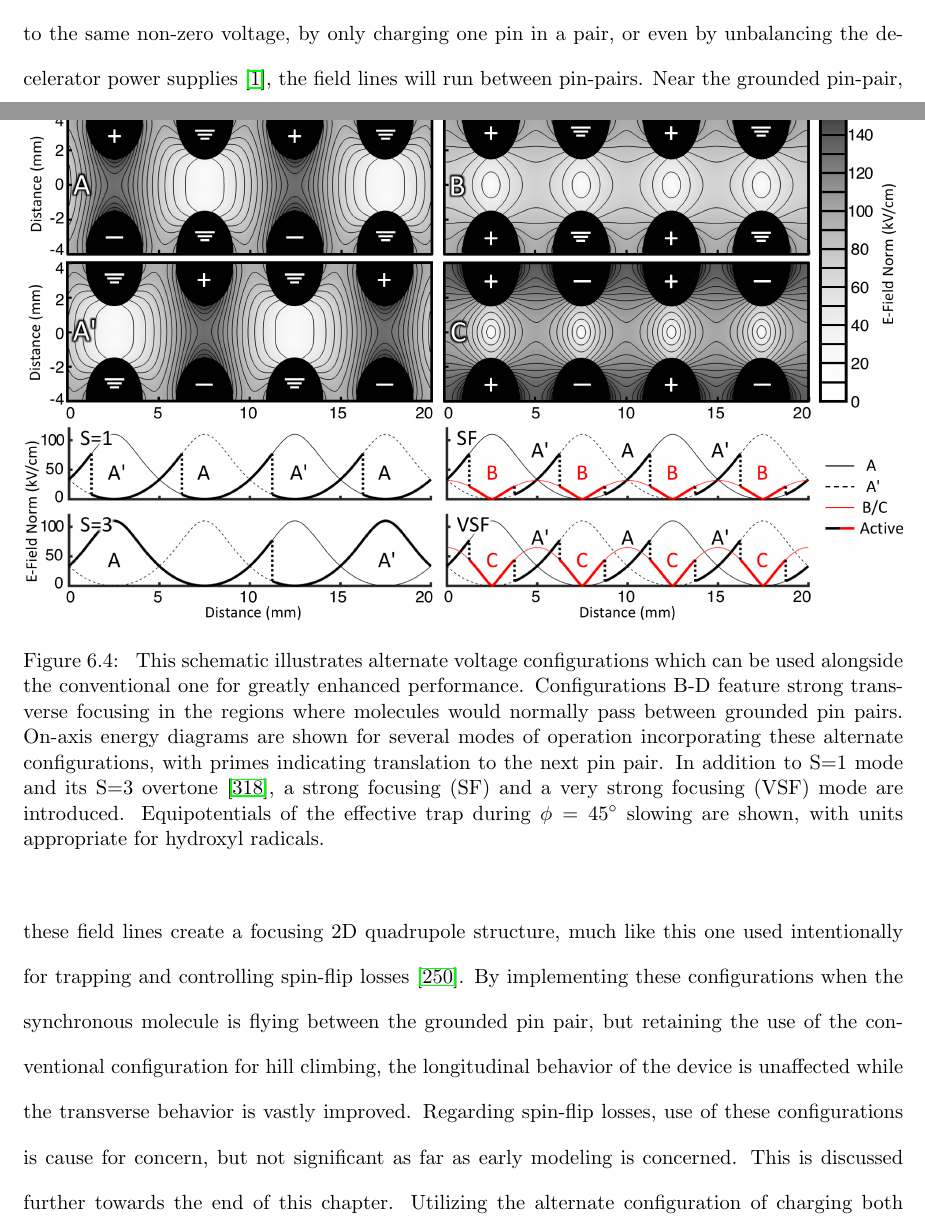
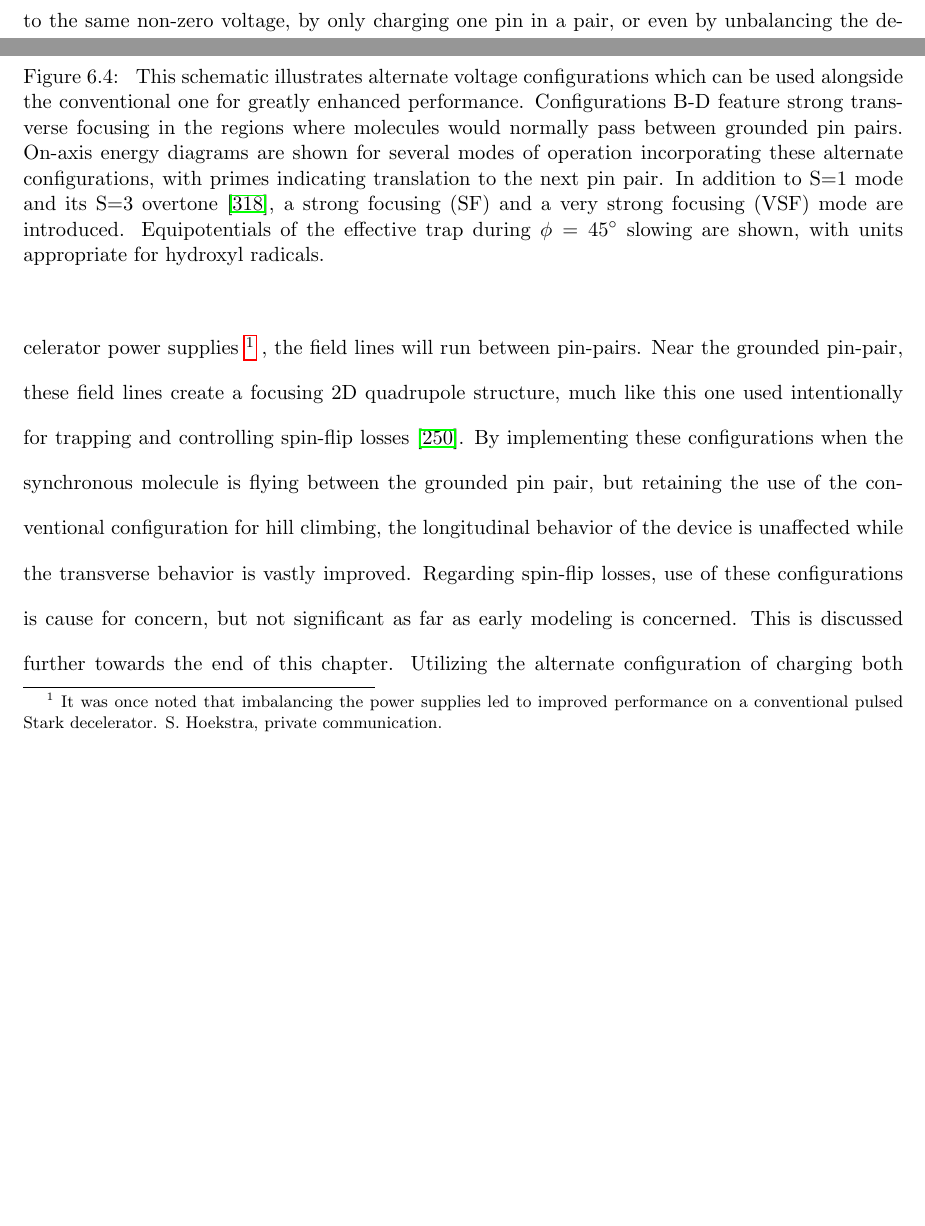
Before and after one commit to dreens/reens-phd-thesis, a LaTeX thesis (reens-full.tex, which reads Slowing/slowing.tex): two parts of pages 27 and 28 of 63, joined at a grey line, cut so that both start at the same text, the shorter picture padded with empty space. Compiled offline with pdfLaTeX.

Commit message:
Begin changing footnotes from fake citations to true footnotes. Add header and footer for local compile.
It will be very useful to be able to locally compile chapters individually. This is now possible by commenting/uncommenting a header and footer.

```diff
--- a/Slowing/slowing.tex
+++ b/Slowing/slowing.tex
@@ -187,7 +202,7 @@ This schematic illustrates alternate voltage configurations which can be used al
 
 
 Useful alternate configurations can be created by applying voltage in a way that is not balanced between adjacent pin pairs.
-Once an imbalance exists, by charging up both pins in a pair to the same non-zero voltage, by only charging one pin in a pair, or even by unbalancing the decelerator power supplies~\cite{Hoekstra2018}, the field lines will run between pin-pairs.
+Once an imbalance exists, by charging up both pins in a pair to the same non-zero voltage, by only charging one pin in a pair, or even by unbalancing the decelerator power supplies~\footnote{It was once noted that imbalancing the power supplies led to improved performance on a conventional pulsed Stark decelerator. S. Hoekstra, private communication.}, the field lines will run between pin-pairs.
 Near the grounded pin-pair, these field lines create a focusing 2D quadrupole structure, much like this one used intentionally for trapping and controlling spin-flip losses~\cite{Reens2017}.
 By implementing these configurations when the synchronous molecule is flying between the grounded pin pair, but retaining the use of the conventional configuration for hill climbing, the longitudinal behavior of the device is unaffected while the transverse behavior is vastly improved.
 Regarding spin-flip losses, use of these configurations is cause for concern, but not significant as far as early modeling is concerned. This is discussed further towards the end of this chapter.
```
Also changed, not shown: Slowing/slowing.tex (21 more changed lines).
